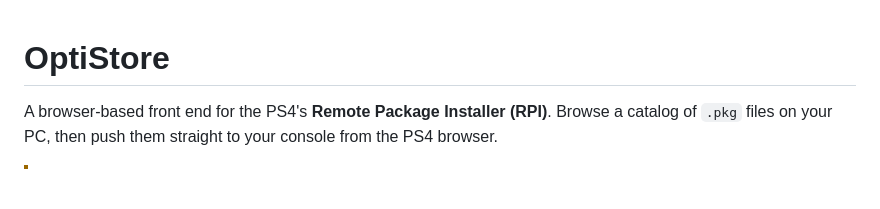
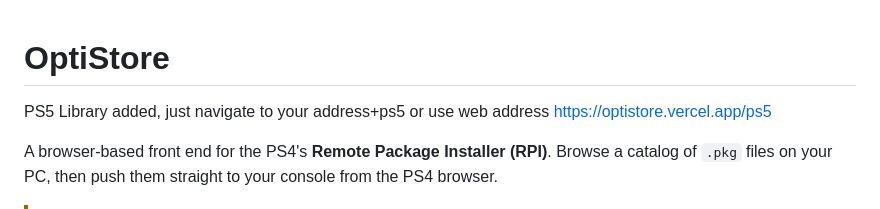
Before and after one commit to OptiTronOffical/OptiStore, a Markdown page: README.md, the part around the change. Drawn GitHub-style; blank space fills up the shorter version.

```diff
--- a/README.md
+++ b/README.md
@@ -1,4 +1,6 @@
 # OptiStore
+
+PS5 Library added, just navigate to your address+ps5 or use web address https://optistore.vercel.app/ps5
 
 A browser-based front end for the PS4's **Remote Package Installer (RPI)**.
 Browse a catalog of `.pkg` files on your PC, then push them straight to your
```
